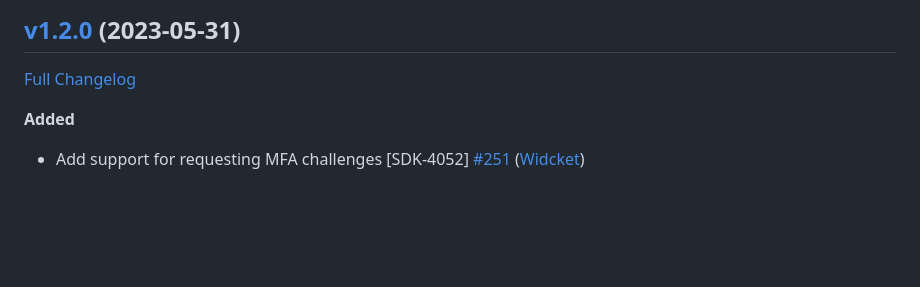
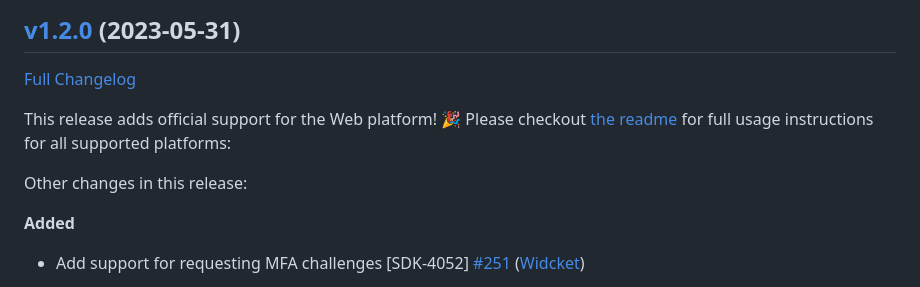
Before and after one commit to auth0/auth0-flutter, a Markdown page: auth0_flutter/CHANGELOG.md, the part around the change. Rendered like a GitHub page; blank space fills up the shorter version.

Commit message:
chore: changelog tweak

```diff
--- a/auth0_flutter/CHANGELOG.md
+++ b/auth0_flutter/CHANGELOG.md
@@ -2,6 +2,10 @@
 
 ## [v1.2.0](https://github.com/auth0/auth0-flutter/tree/v1.2.0) (2023-05-31)
 [Full Changelog](https://github.com/auth0/auth0-flutter/compare/v1.1.0...v1.2.0)
+
+This release adds official support for the Web platform! 🎉 Please checkout [the readme](https://github.com/auth0/auth0-flutter/tree/main/auth0_flutter#readme) for full usage instructions for all supported platforms:
+
+Other changes in this release:
 
 **Added**
 - Add support for requesting MFA challenges [SDK-4052] [\#251](https://github.com/auth0/auth0-flutter/pull/251) ([Widcket](https://github.com/Widcket))
```
